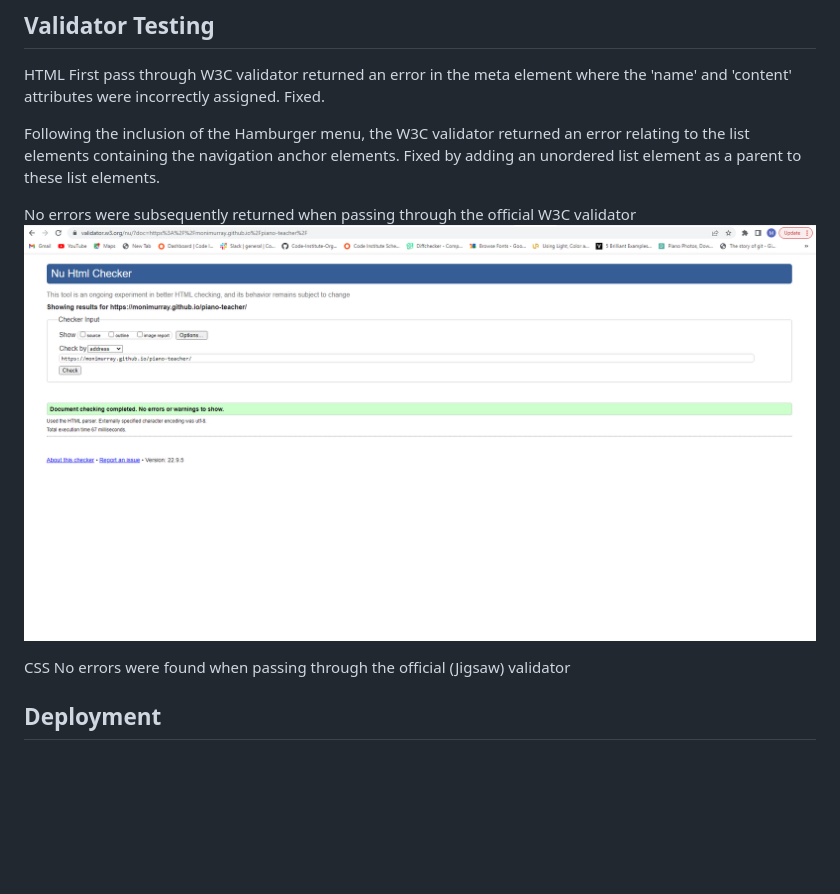
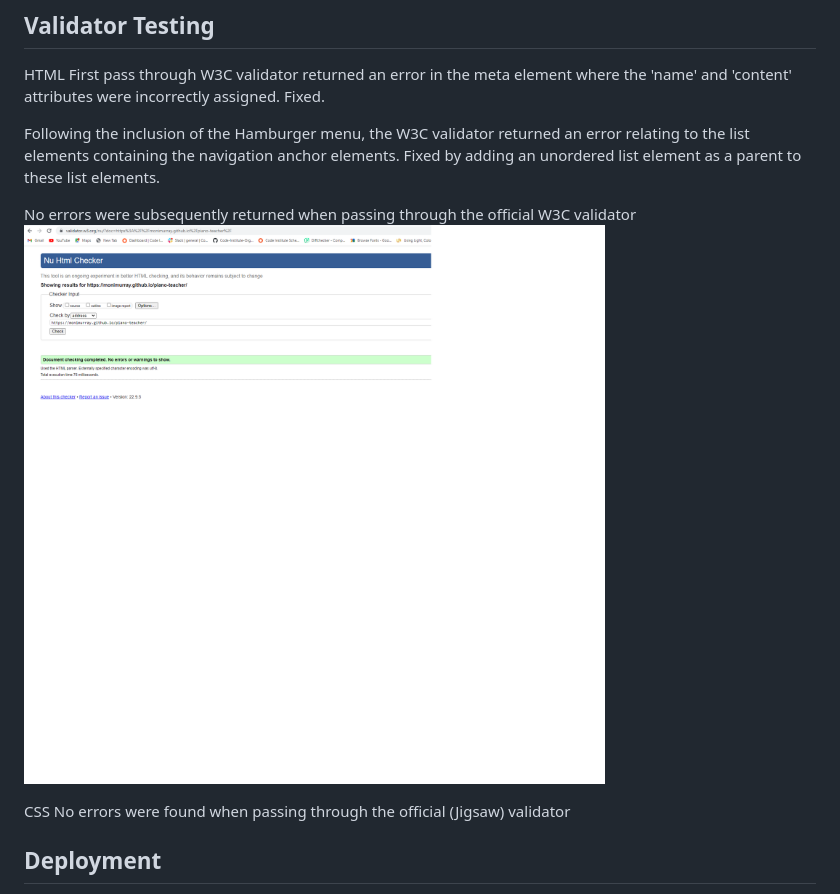
Before and after one commit to MoniMurray/piano-teacher, a Markdown page: README.md, the part around the change. Rendered like a GitHub page; pictures changed too: assets/images/w3c-html-validation.png (deleted), assets/images/w3c-validator-check.png (added); blank space fills up the shorter version.

```diff
--- a/README.md
+++ b/README.md
@@ -80,7 +80,7 @@ First pass through W3C validator returned an error in the meta element where the
 Following the inclusion of the Hamburger menu, the W3C validator returned an error relating to the list elements containing the navigation anchor elements.  Fixed by adding an unordered list element as a parent to these list elements.
 
 No errors were subsequently returned when passing through the official W3C validator
-![W3C Validation Screenshot](/assets/images/w3c-html-validation.png)
+![W3C Validation Screenshot](/assets/images/w3c-validator-check.png)
 
 CSS
 No errors were found when passing through the official (Jigsaw) validator
```
